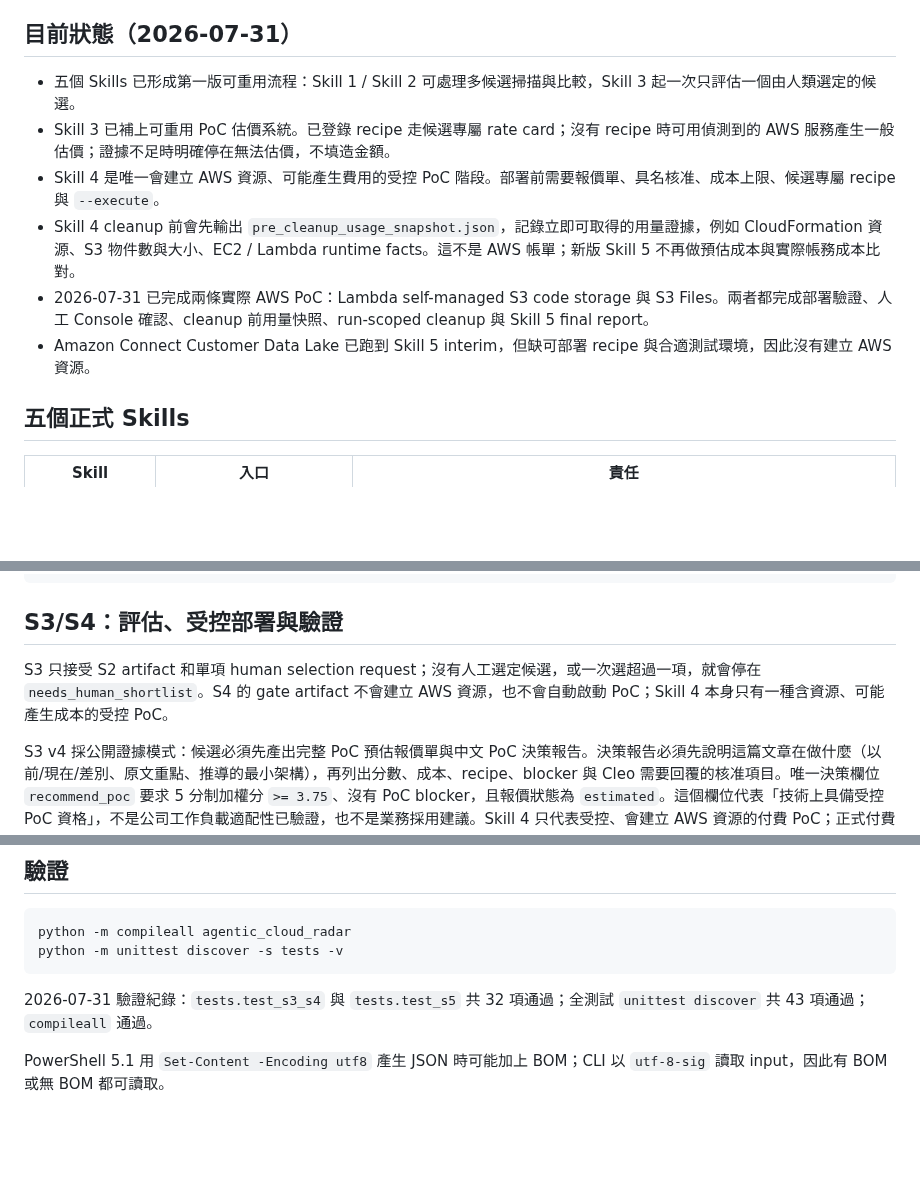
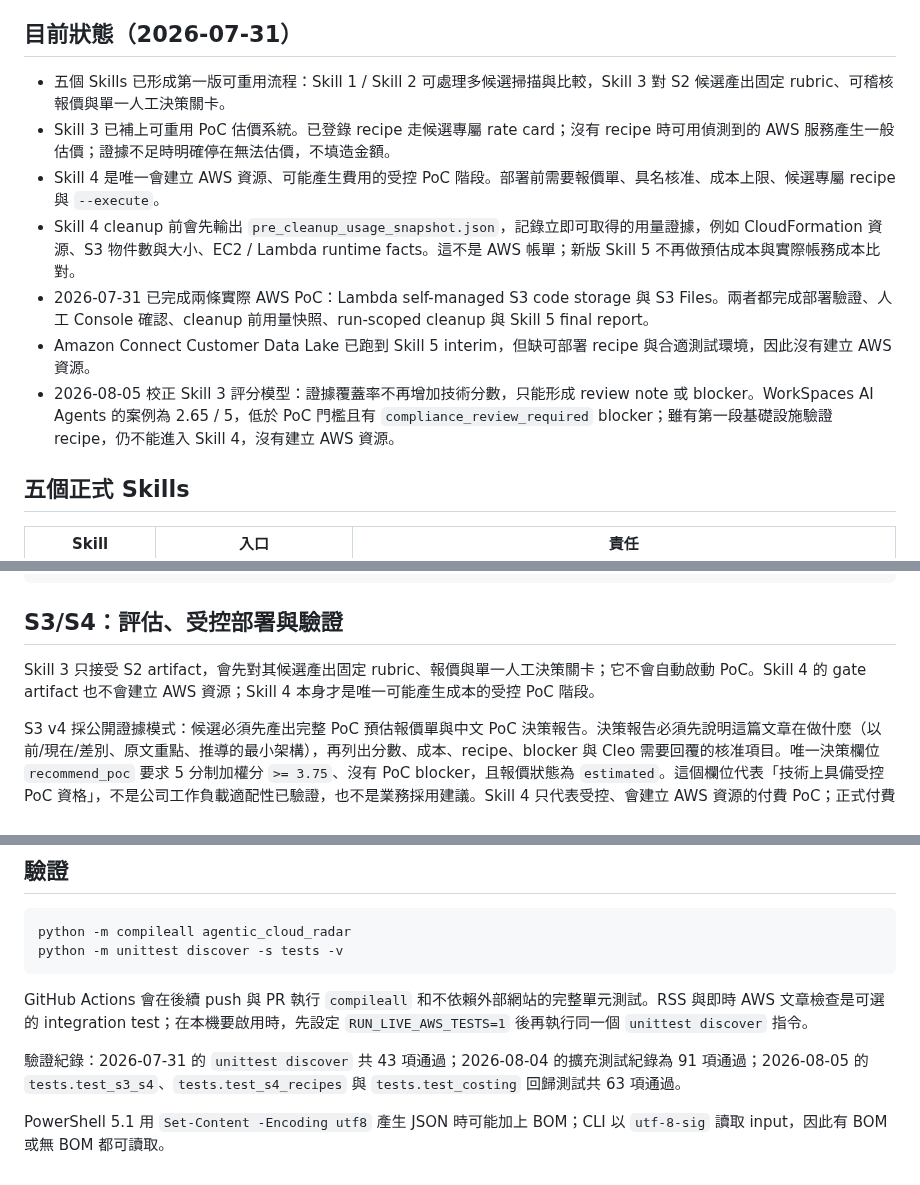
Before and after one commit to gt52bts-dotcom/internship-tech-radar, a Markdown page: radar-redesign/README.md, 3 parts joined by grey strips. Rendered like a GitHub page; blank space fills up the shorter version.

Commit message:
docs: synchronize Skill 3 correction and CI

````diff
--- a/radar-redesign/README.md
+++ b/radar-redesign/README.md
@@ -4,12 +4,13 @@
 
 ## 目前狀態（2026-07-31）
 
-- 五個 Skills 已形成第一版可重用流程：Skill 1 / Skill 2 可處理多候選掃描與比較，Skill 3 起一次只評估一個由人類選定的候選。
+- 五個 Skills 已形成第一版可重用流程：Skill 1 / Skill 2 可處理多候選掃描與比較，Skill 3 對 S2 候選產出固定 rubric、可稽核報價與單一人工決策關卡。
 - Skill 3 已補上可重用 PoC 估價系統。已登錄 recipe 走候選專屬 rate card；沒有 recipe 時可用偵測到的 AWS 服務產生一般估價；證據不足時明確停在無法估價，不填造金額。
 - Skill 4 是唯一會建立 AWS 資源、可能產生費用的受控 PoC 階段。部署前需要報價單、具名核准、成本上限、候選專屬 recipe 與 `--execute`。
 - Skill 4 cleanup 前會先輸出 `pre_cleanup_usage_snapshot.json`，記錄立即可取得的用量證據，例如 CloudFormation 資源、S3 物件數與大小、EC2 / Lambda runtime facts。這不是 AWS 帳單；新版 Skill 5 不再做預估成本與實際帳務成本比對。
 - 2026-07-31 已完成兩條實際 AWS PoC：Lambda self-managed S3 code storage 與 S3 Files。兩者都完成部署驗證、人工 Console 確認、cleanup 前用量快照、run-scoped cleanup 與 Skill 5 final report。
 - Amazon Connect Customer Data Lake 已跑到 Skill 5 interim，但缺可部署 recipe 與合適測試環境，因此沒有建立 AWS 資源。
+- 2026-08-05 校正 Skill 3 評分模型：證據覆蓋率不再增加技術分數，只能形成 review note 或 blocker。WorkSpaces AI Agents 的案例為 2.65 / 5，低於 PoC 門檻且有 `compliance_review_required` blocker；雖有第一段基礎設施驗證 recipe，仍不能進入 Skill 4，沒有建立 AWS 資源。
 
 ## 五個正式 Skills
 
@@ -83,7 +84,7 @@ python -m agentic_cloud_radar.cli s2 `
 
 ## S3/S4：評估、受控部署與驗證
 
-S3 只接受 S2 artifact 和單項 human selection request；沒有人工選定候選，或一次選超過一項，就會停在 `needs_human_shortlist`。S4 的 gate artifact 不會建立 AWS 資源，也不會自動啟動 PoC；Skill 4 本身只有一種含資源、可能產生成本的受控 PoC。
+Skill 3 只接受 S2 artifact，會先對其候選產出固定 rubric、報價與單一人工決策關卡；它不會自動啟動 PoC。Skill 4 的 gate artifact 也不會建立 AWS 資源；Skill 4 本身才是唯一可能產生成本的受控 PoC 階段。
 
 S3 v4 採公開證據模式：候選必須先產出完整 PoC 預估報價單與中文 PoC 決策報告。決策報告必須先說明這篇文章在做什麼（以前/現在/差別、原文重點、推導的最小架構），再列出分數、成本、recipe、blocker 與 Cleo 需要回覆的核准項目。唯一決策欄位 `recommend_poc` 要求 5 分制加權分 `>= 3.75`、沒有 PoC blocker，且報價狀態為 `estimated`。這個欄位代表「技術上具備受控 PoC 資格」，不是公司工作負載適配性已驗證，也不是業務採用建議。Skill 4 只代表受控、會建立 AWS 資源的付費 PoC；正式付費部署還必須有可部署 recipe、具名核准、成本上限、成功條件與 cleanup 範圍。Region 與定價不確定性會列在 `poc_review_notes`，正式付費部署時 Region 必須可用，或由具名核准人在 approval 明確標示 `region_warning_acknowledged=true`。舊決策欄位只作讀取舊 artifact 的相容 fallback。
 
@@ -172,6 +173,8 @@ python -m compileall agentic_cloud_radar
 python -m unittest discover -s tests -v
 ```
 
-2026-07-31 驗證紀錄：`tests.test_s3_s4` 與 `tests.test_s5` 共 32 項通過；全測試 `unittest discover` 共 43 項通過；`compileall` 通過。
+GitHub Actions 會在後續 push 與 PR 執行 `compileall` 和不依賴外部網站的完整單元測試。RSS 與即時 AWS 文章檢查是可選的 integration test；在本機要啟用時，先設定 `RUN_LIVE_AWS_TESTS=1` 後再執行同一個 `unittest discover` 指令。
+
+驗證紀錄：2026-07-31 的 `unittest discover` 共 43 項通過；2026-08-04 的擴充測試紀錄為 91 項通過；2026-08-05 的 `tests.test_s3_s4`、`tests.test_s4_recipes` 與 `tests.test_costing` 回歸測試共 63 項通過。
 
 PowerShell 5.1 用 `Set-Content -Encoding utf8` 產生 JSON 時可能加上 BOM；CLI 以 `utf-8-sig` 讀取 input，因此有 BOM 或無 BOM 都可讀取。
````
